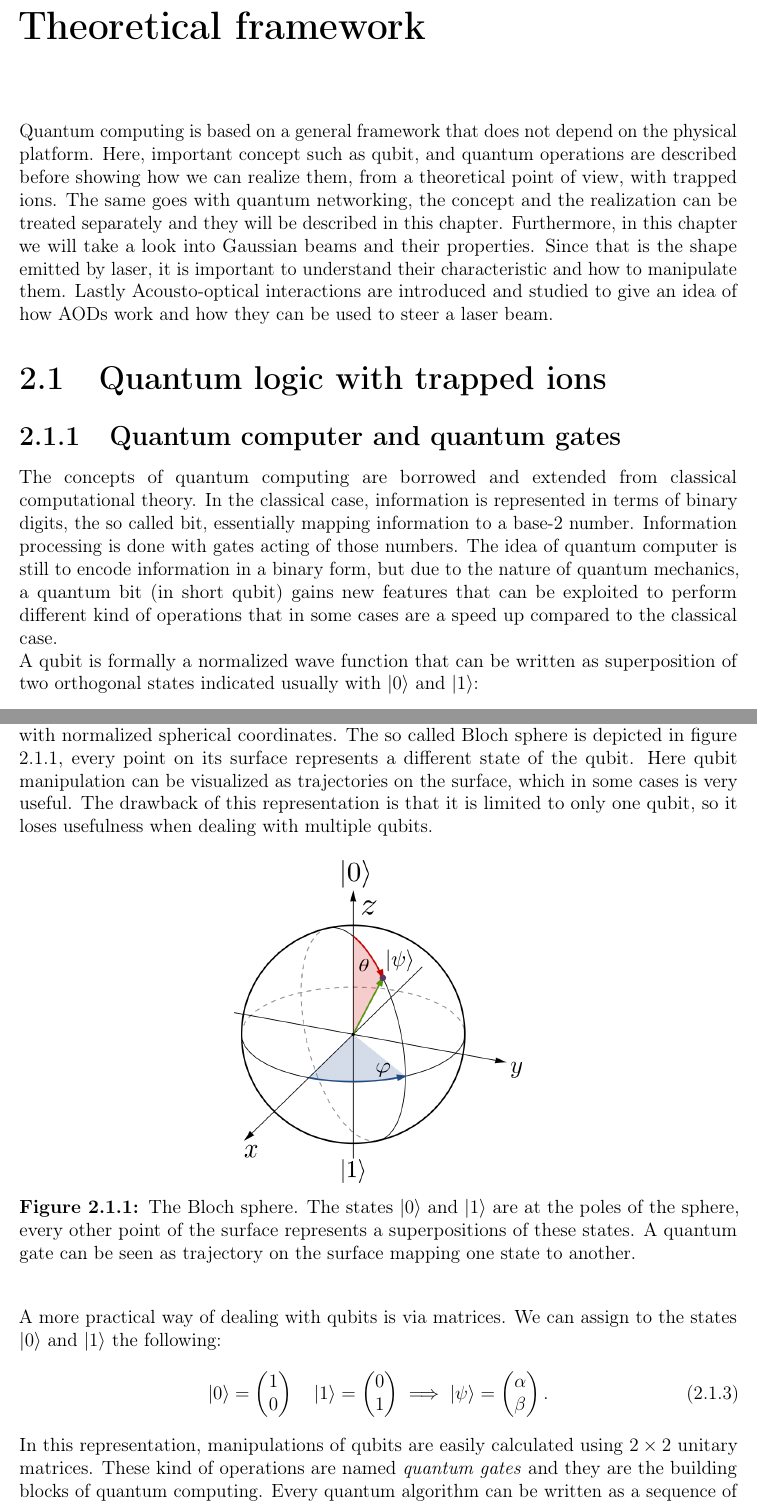
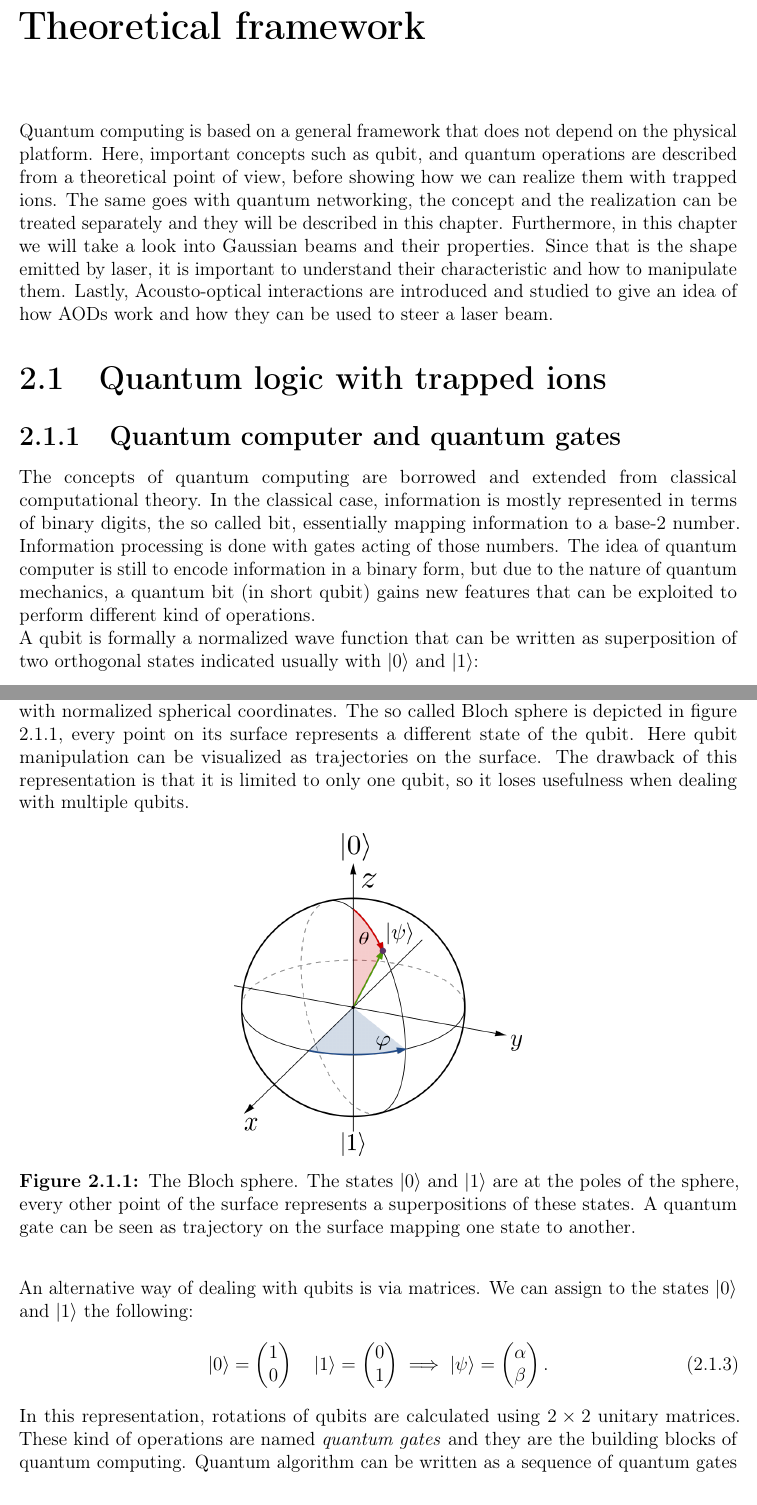
Before and after one commit to kante95/master_thesis, a LaTeX thesis (main.tex, which reads theory.tex): two parts of pages 9 and 10 of 59, joined at a grey line, cut so that both start at the same text. Compiled offline with pdfLaTeX.

Commit message:
More feedback corrections

```diff
--- a/theory.tex
+++ b/theory.tex
@@ -1,10 +1,10 @@
 % !TEX root = main.tex
 
 \chapter{Theoretical framework}
-Quantum computing is based on a general framework that does not depend on the physical platform. Here, important concept such as qubit, and quantum operations are described before showing how we can realize them, from a theoretical point of view, with trapped ions. The same goes with quantum networking, the concept and the realization can be treated separately and they will be described in this chapter. Furthermore, in this chapter we will take a look into Gaussian beams and their properties. Since that is the shape emitted by laser, it is important to understand their characteristic and how to manipulate them. Lastly Acousto-optical interactions are introduced and studied to give an idea of how AODs work and how they can be used to steer a laser beam.
+Quantum computing is based on a general framework that does not depend on the physical platform. Here, important concepts such as qubit, and quantum operations are described from a theoretical point of view, before showing how we can realize them with trapped ions. The same goes with quantum networking, the concept and the realization can be treated separately and they will be described in this chapter. Furthermore, in this chapter we will take a look into Gaussian beams and their properties. Since that is the shape emitted by laser, it is important to understand their characteristic and how to manipulate them. Lastly, Acousto-optical interactions are introduced and studied to give an idea of how AODs work and how they can be used to steer a laser beam.
 \section{Quantum logic with trapped ions}
 \subsection{Quantum computer and quantum gates}
-The concepts of quantum computing are borrowed and extended from classical computational theory. In the classical case, information is represented in terms of binary digits, the so called bit, essentially mapping information to a base-2 number. Information processing is done with gates acting of those numbers. The idea of quantum computer is still to encode information in a binary form, but due to the nature of quantum mechanics, a quantum bit (in short qubit) gains new features that can be exploited to perform different kind of operations that in some cases are a speed up compared to the classical case.\\
+The concepts of quantum computing are borrowed and extended from classical computational theory. In the classical case, information is mostly represented in terms of binary digits, the so called bit, essentially mapping information to a base-2 number. Information processing is done with gates acting of those numbers. The idea of quantum computer is still to encode information in a binary form, but due to the nature of quantum mechanics, a quantum bit (in short qubit) gains new features that can be exploited to perform different kind of operations.\\
 A qubit is formally a normalized wave function that can be written as superposition of two orthogonal states indicated usually with $\ket{0}$ and $\ket{1}$:
 \begin{equation}
 \label{qubit}
@@ -16,7 +16,7 @@ Qubits also have a geometrical representation that can be useful, equation \eqre
 \begin{equation}
 \ket{\psi} = e^{i\gamma}\left(\cos\frac{\theta}{2}\ket{0} + e^{i\varphi}\sin\frac{\theta}{2}\ket{1}\right).
 \end{equation}
-the global phase factor $e^{i\gamma}$ can be left out, as it does not influence the measurement outcome. This leaves us with only two real number: $\theta$ and $\varphi$. A qubit is therefore representable with only these two numbers that we can chose to represent geometrically with normalized spherical coordinates. The so called Bloch sphere is depicted in figure \ref{blochsphere}, every point on its surface represents a different state of the qubit. Here qubit manipulation can be visualized as trajectories on the surface, which in some cases is very useful. The drawback of this representation is that it is limited to only one qubit, so it loses usefulness when dealing with multiple qubits.
+the global phase factor $e^{i\gamma}$ can be left out, as it does not influence the measurement outcome. This leaves us with only two real number: $\theta$ and $\varphi$. A qubit is therefore representable with only these two numbers that we can chose to represent geometrically with normalized spherical coordinates. The so called Bloch sphere is depicted in figure \ref{blochsphere}, every point on its surface represents a different state of the qubit. Here qubit manipulation can be visualized as trajectories on the surface. The drawback of this representation is that it is limited to only one qubit, so it loses usefulness when dealing with multiple qubits.
 \begin{figure}[H]
 \centering
 \includegraphics[width = .4\textwidth]{bloch_sphere}
@@ -24,7 +24,7 @@ the global phase factor $e^{i\gamma}$ can be left out, as it does not influence
 \label{blochsphere}
 \end{figure}
 
-A more practical way of dealing with qubits is via matrices. We can assign to the states $\ket{0}$ and $\ket{1}$ the following:
+An alternative way of dealing with qubits is via matrices. We can assign to the states $\ket{0}$ and $\ket{1}$ the following:
 \begin{equation}
 \ket{0} = \begin{pmatrix}
  1 \\
@@ -38,7 +38,7 @@ A more practical way of dealing with qubits is via matrices. We can assign to th
  \beta
 \end{pmatrix}.
 \end{equation}
-In this representation, manipulations of qubits are easily calculated using $2\times2$ unitary matrices. These kind of operations are named \emph{quantum gates} and they are the building blocks of quantum computing. Every quantum algorithm can be written as a sequence of quantum gates and it is therefore important to understand them. For a single qubit any gate can be written as combination of two operations \cite{hempel}
+In this representation, rotations of qubits are calculated using $2\times2$ unitary matrices. These kind of operations are named \emph{quantum gates} and they are the building blocks of quantum computing. Quantum algorithm can be written as a sequence of quantum gates and it is therefore important to understand them. For a single qubit any gate can be written as combination of two operations \cite{hempel}
 \begin{equation}
 \label{quantumgates}
 U_z(\theta) =  \begin{pmatrix}
```
Also changed, not shown: theory.tex (4 more changed lines), 3 other files.
